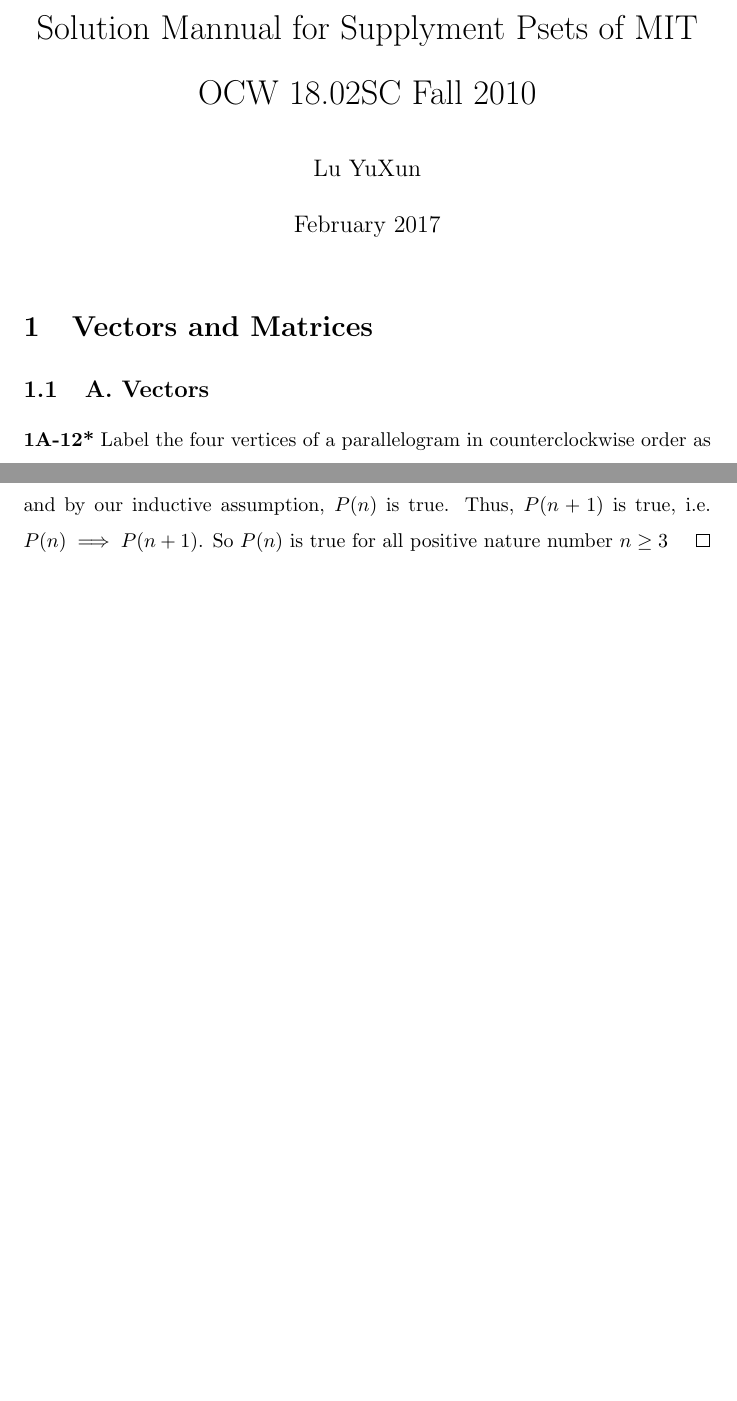
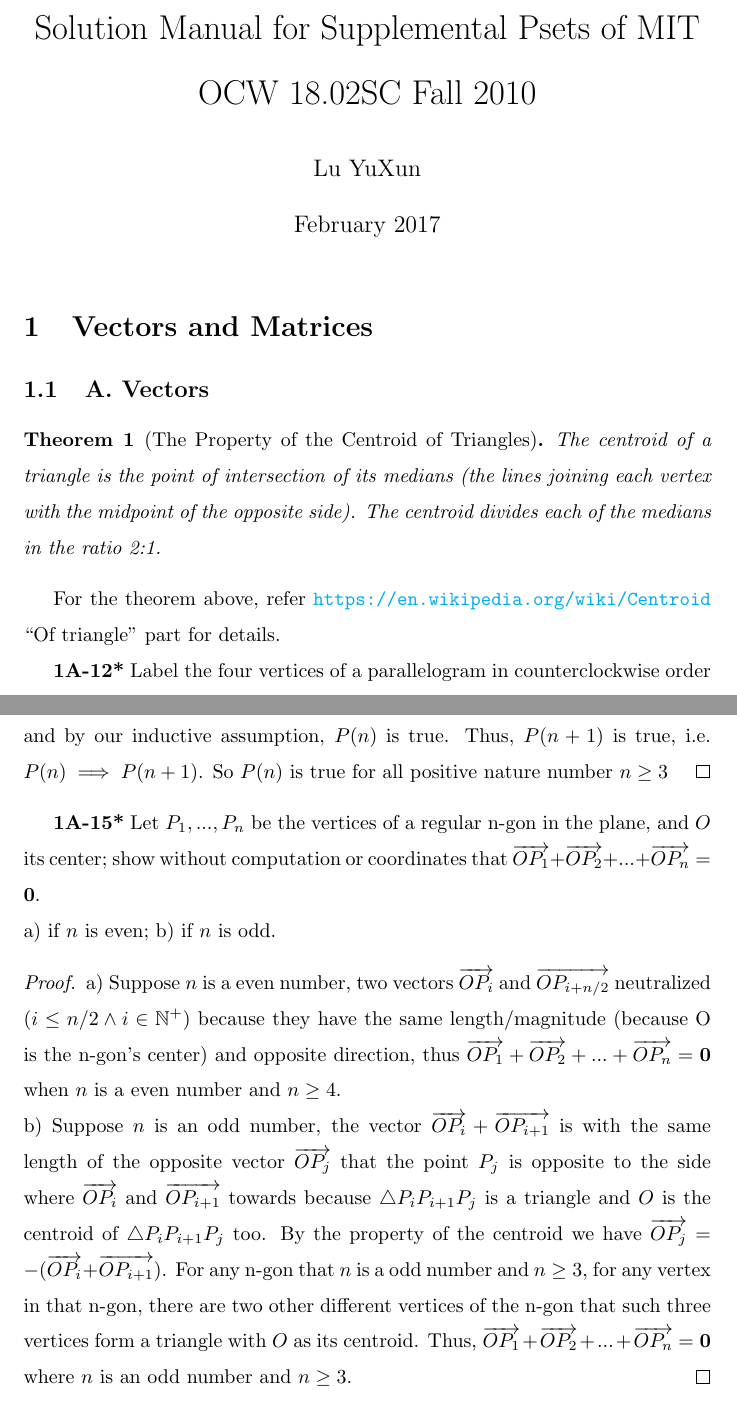
Before and after one commit to xu94-nlp/18.02-Solution, a LaTeX document (main.tex): two parts of pages 1 and 2 of 2 before the commit and two parts of pages 1 and 3 of 3 after it, joined at a grey line, cut so that both start at the same text, the shorter picture padded with empty space. Compiled offline with pdfLaTeX.

Commit message:
Pset 1 1A done.

```diff
--- a/main.tex
+++ b/main.tex
@@ -1,5 +1,2 @@
 \documentclass{article}
 \usepackage[utf8]{inputenc}
-\usepackage{amsmath,amsthm,amssymb}
-
-\title{Solution Mannual for Supplyment Psets of MIT OCW 18.02SC Fall 2010}
@@ -6,6 +17,6 @@
+\title{Solution Manual for Supplemental Psets of MIT OCW 18.02SC Fall 2010}
 \author{Lu YuXun}
 \date{February 2017}
 
-\usepackage{natbib}
-\usepackage{graphicx}
+
 \linespread{1.5}
@@ -14,7 +28,18 @@
 \maketitle
 
 \section{Vectors and Matrices}
+% Problem set 1: Vectors and Matrices
 \subsection{A. Vectors}
+\begin{theorem}[The Property of the Centroid of Triangles]
+The centroid of a triangle is the point of intersection of its medians (the lines joining each vertex with the midpoint of the opposite side). The centroid divides each of the medians in the ratio 2:1.
+\end{theorem}
+For the theorem above, refer \url{https://en.wikipedia.org/wiki/Centroid} ``Of triangle" part for details.
+
+
+% Section 1A: Vectors
+%
+% 1A-12*
+%
 \textbf{1A-12*} Label the four vertices of a parallelogram in counterclockwise order as OPQR. Prove that the line segment from O to the midpoint of PQ intersects the diagonal PR in a point X that is 1/3 of the way from P to R.
 \begin{figure}[htp!]
     \centering
@@ -37,18 +65,42 @@
 \end{equation}
 Solve equations in (1), we have $u = \frac{2}{3}, v = \frac{1}{3}$. So $\overrightarrow{OX} = \frac{2}{3} \overrightarrow{OM}$ and $\overrightarrow{RX} = \frac{2}{3} \overrightarrow{RP}$, i.e. the intersection point X of RP and OM is 1/3 of the way from P to R.
 \end{proof}
+%
+% 1A-13*
+%
 \textbf{1A-13*} a) Take a triangle $PQR$ in the plane; prove that as vectors $PQ+QR+RP = 0$.
 \\ b) Continuing part a), let \textbf{A} be a vector the same length as $PQ$, but perpendicular to it, and pointing outside the triangle. Using similar vectors \textbf{B} and \textbf{C} for the other two sides, prove that \textbf{A} + \textbf{B} + \textbf{C} = \textbf{0}. (This only takes one sentence, and no computation.)
+%
+% 1A-13* Solution
+%
 \begin{proof}
 a) $\because \overrightarrow{PQ} + \overrightarrow{QR} = \overrightarrow{PR}, \overrightarrow{PR} = -\overrightarrow{RP}$
 \\ $\therefore \overrightarrow{PQ} + \overrightarrow{QR} + \overrightarrow{RP} = \mathbf{0}$
 \\ b) Because the triangle constructed by the segment lines of \textbf{A} and \textbf{B} and \textbf{C} is the triangle $\bigtriangleup PQR$ rotated 90 degrees, since we have proved that the three vectors consisting of the three sides of $\bigtriangleup PQR$ add to \textbf{0}, \textbf{A} + \textbf{B} + \textbf{C} = \textbf{0}.
 \end{proof}
+%
+% 1A-14*
+%
 \textbf{1A-14*} Generalize parts a) and b) of the previous exercise to a closed polygon in the plane which doesn't cross itself (i.e., one whose interior is a single region); label its vertices $P_1, P_2,...,P_n$ as you walk around it.
+%
+% 1A-14* Solution
+%
 \begin{proof}
 We are going to use strong induction.
 \\Suppose $P(n)$: for a closed polygon with $n$ sides, $\overrightarrow{P_1P_2} + \overrightarrow{P_2P_3} + \overrightarrow{P_3P_4} + ... + \overrightarrow{P_{n-1}P_n} + \overrightarrow{P_nP_1} = \mathbf{0}$, $n \in \mathbb{N}^+ \wedge n \geq 3$.
 \\ \textit{Base Case} P(3) is true, since we have proved it in \textbf{1A-13*} (a) part.
 \\ \textit{Inductive Step} Suppose $P(1), P(2), ..., P(n)$ is true. For $P(n+1)$, we could add up arbitrary two adjacent vectors to eliminate one side, i.e. let $\overrightarrow{P_iP_{i+2}} = \overrightarrow{P_iP_{i+1}} + \overrightarrow{P_{i+1}P_{i+2}}$ where $ 3 \leq i \leq n+1 \wedge i \in \mathbb{N}^+$. So $P(n+1)$ decays to $P(n)$ and by our inductive assumption, $P(n)$ is true. Thus, $P(n+1)$ is true, i.e. $P(n) \implies P(n+1)$. So $P(n)$ is true for all positive nature number $n \geq 3$
 \end{proof}
+%
+% 1A-15*
+%
+\textbf{1A-15*} Let $P_1, ..., P_n$ be the vertices of a regular n-gon in the plane, and $O$ its center; show without computation or coordinates that $\overrightarrow{OP_1} + \overrightarrow{OP_2} + ... + \overrightarrow{OP_n} = \mathbf{0}$.
+\\ a) if $n$ is even;  b) if $n$ is odd.
+%
+% 1A-15* Solution
+%
+\begin{proof}
+a) Suppose $n$ is a even number, two vectors $\overrightarrow{OP_i}$ and $\overrightarrow{OP_{i+n/2}}$ neutralized ($i \leq n/2 \wedge i \in \mathbb{N}^+$) because they have the same length/magnitude (because O is the n-gon's center) and opposite direction, thus $\overrightarrow{OP_1} + \overrightarrow{OP_2} + ... + \overrightarrow{OP_n} = \mathbf{0}$ when $n$ is a even number and $n \geq 4$.
+\\ b) Suppose $n$ is an odd number, the vector $\overrightarrow{OP_i} + \overrightarrow{OP_{i+1}}$ is with the same length of the opposite vector $\overrightarrow{OP_j}$ that the point $P_j$ is opposite to the side where $\overrightarrow{OP_i}$ and $\overrightarrow{OP_{i+1}}$ towards because $\bigtriangleup P_iP_{i+1}P_j$ is a triangle and $O$ is the centroid of $\bigtriangleup P_iP_{i+1}P_j$ too. By the property of the centroid we have  $\overrightarrow{OP_j} = - (\overrightarrow{OP_i} + \overrightarrow{OP_{i+1}})$. For any n-gon that $n$ is a odd number and $n \geq 3$, for any vertex in that n-gon, there are two other different vertices of the n-gon that such three vertices form a triangle with $O$ as its centroid. Thus, $\overrightarrow{OP_1} + \overrightarrow{OP_2} + ... + \overrightarrow{OP_n} = \mathbf{0}$ where $n$ is an odd number and $n \geq 3$.
+\end{proof}
 \end{document}
```
Also changed, not shown: main.tex (20 more changed lines).
